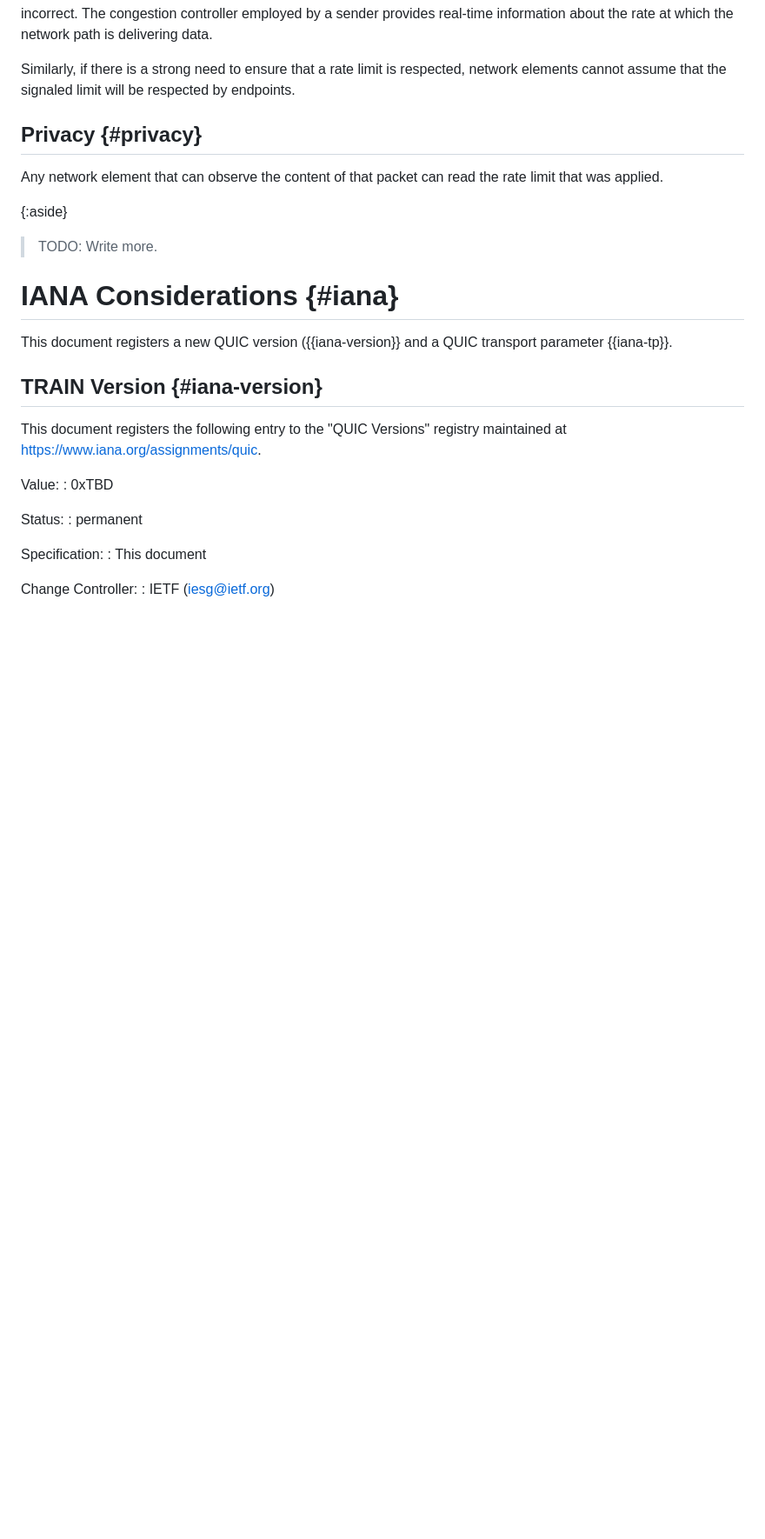
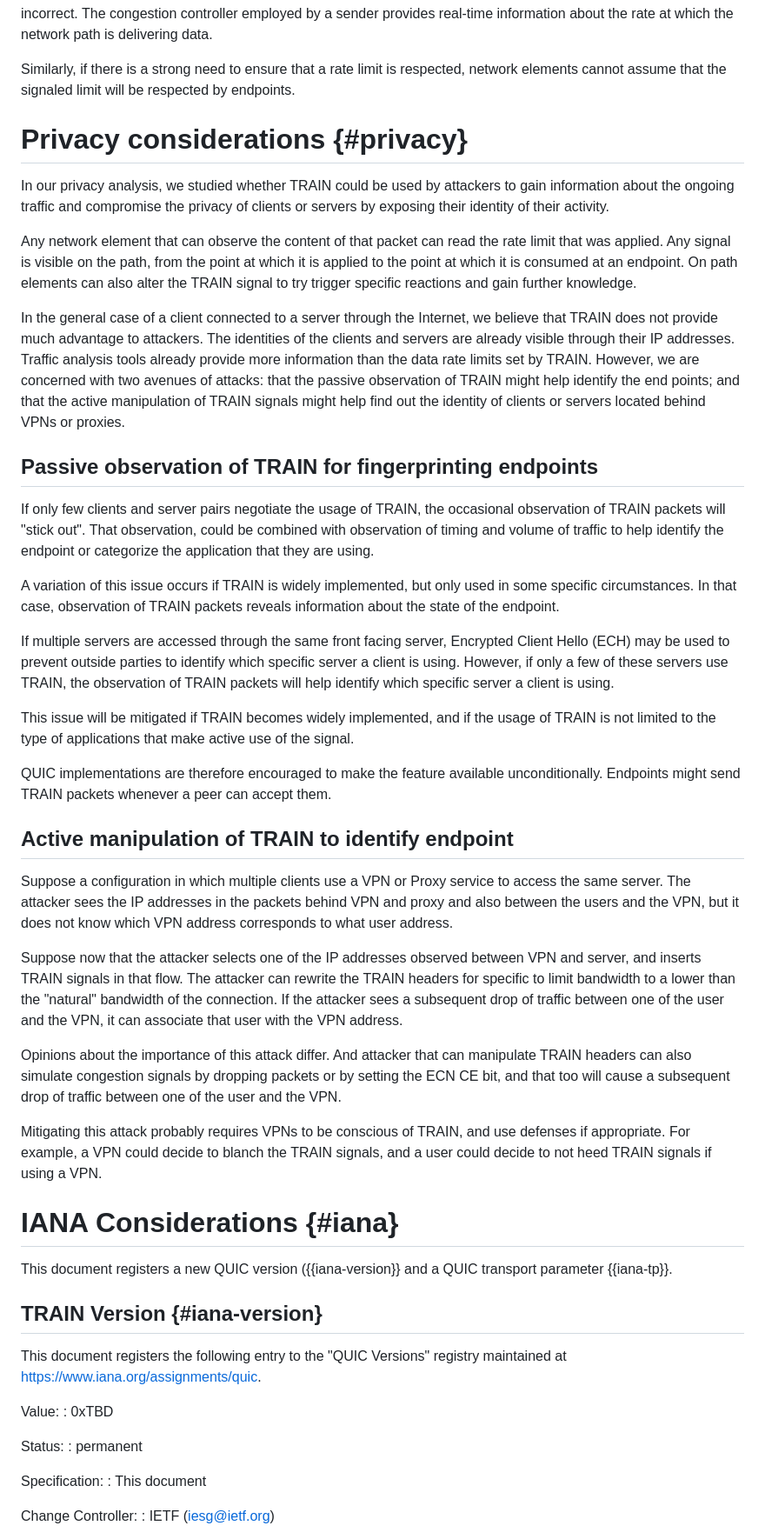
Before and after one commit to martinthomson/train-protocol, a Markdown page: draft-thomson-train-protocol.md, the part around the change. Shown: that part at 87% size. Rendered like a GitHub page; blank space fills up the shorter version.

Commit message:
Alternative Privacy Consideration section

```diff
--- a/draft-thomson-train-protocol.md
+++ b/draft-thomson-train-protocol.md
@@ -401,14 +401,78 @@ Similarly, if there is a strong need to ensure that a rate limit is respected,
 network elements cannot assume that the signaled limit will be respected by
 endpoints.
 
-## Privacy {#privacy}
+# Privacy considerations {#privacy}
+
+In our privacy analysis, we studied whether TRAIN could be used by attackers
+to gain information about the ongoing traffic and compromise the privacy
+of clients or servers by exposing their identity of their activity.
 
 Any network element that can observe the content of that packet can read the
-rate limit that was applied.
+rate limit that was applied.  Any signal is visible on the path, from the point
+at which it is applied to the point at which it is consumed at an endpoint.
+On path elements can also alter the TRAIN signal to try trigger specific
+reactions and gain further knowledge.
 
-{:aside}
-> TODO: Write more.
+In the general case of a client connected to a server through the
+Internet, we believe that TRAIN does not provide much advantage to attackers.
+The identities of the clients and servers are already visible through their
+IP addresses. Traffic analysis tools already provide more information than
+the data rate limits set by TRAIN. However, we are concerned with two avenues
+of attacks: that the passive observation
+of TRAIN might help identify the end points; and that the active manipulation
+of TRAIN signals might help find out the identity of clients or servers
+located behind VPNs or proxies.
 
+## Passive observation of TRAIN for fingerprinting endpoints
+
+If only few clients and server pairs negotiate the usage of TRAIN, the
+occasional observation of TRAIN packets will "stick out". That observation,
+could be combined with observation of timing and volume of traffic to
+help identify the endpoint or categorize the application that they
+are using.
+
+A variation of this issue occurs if TRAIN is widely implemented, but
+only used in some specific circumstances. In that case, observation of
+TRAIN packets reveals information about the state of the endpoint.
+
+If multiple servers are accessed through the same front facing server,
+Encrypted Client Hello (ECH) may be used to prevent outside parties to
+identify which specific server a client is using. However, if only
+a few of these servers use TRAIN, the observation of TRAIN packets
+will help identify which specific server a client is using.
+
+This issue will be mitigated if TRAIN becomes widely implemented, and
+if the usage of TRAIN is not limited to the type of applications
+that make active use of the signal.
+
+QUIC implementations are therefore encouraged to make the feature available
+unconditionally.  Endpoints might send TRAIN packets whenever a peer can accept
+them.
+
+## Active manipulation of TRAIN to identify endpoint
+
+Suppose a configuration in which multiple clients use a VPN or Proxy
+service to access the same server. The attacker sees the IP addresses
+in the packets behind VPN and proxy and also between the users and the VPN,
+but it does not know which VPN address corresponds to what user address.
+
+Suppose now that the attacker selects one of the IP addresses observed
+between VPN and server, and inserts TRAIN signals in that flow. The attacker
+can rewrite the TRAIN headers for specific to limit bandwidth
+to a lower than the "natural" bandwidth of the connection. If the
+attacker sees a subsequent drop of traffic between one of the user and
+the VPN, it can associate that user with the VPN address.
+
+Opinions about the importance of this attack differ. And attacker that
+can manipulate TRAIN headers can also simulate congestion signals by
+dropping packets or by setting the ECN CE bit, and that too will
+cause a subsequent drop of traffic between one of the user and
+the VPN.
+
+Mitigating this attack probably requires VPNs to be conscious of TRAIN,
+and use defenses if appropriate. For example, a VPN could decide to blanch
+the TRAIN signals, and a user could decide to not heed TRAIN signals
+if using a VPN.
 
 # IANA Considerations {#iana}
 
```
